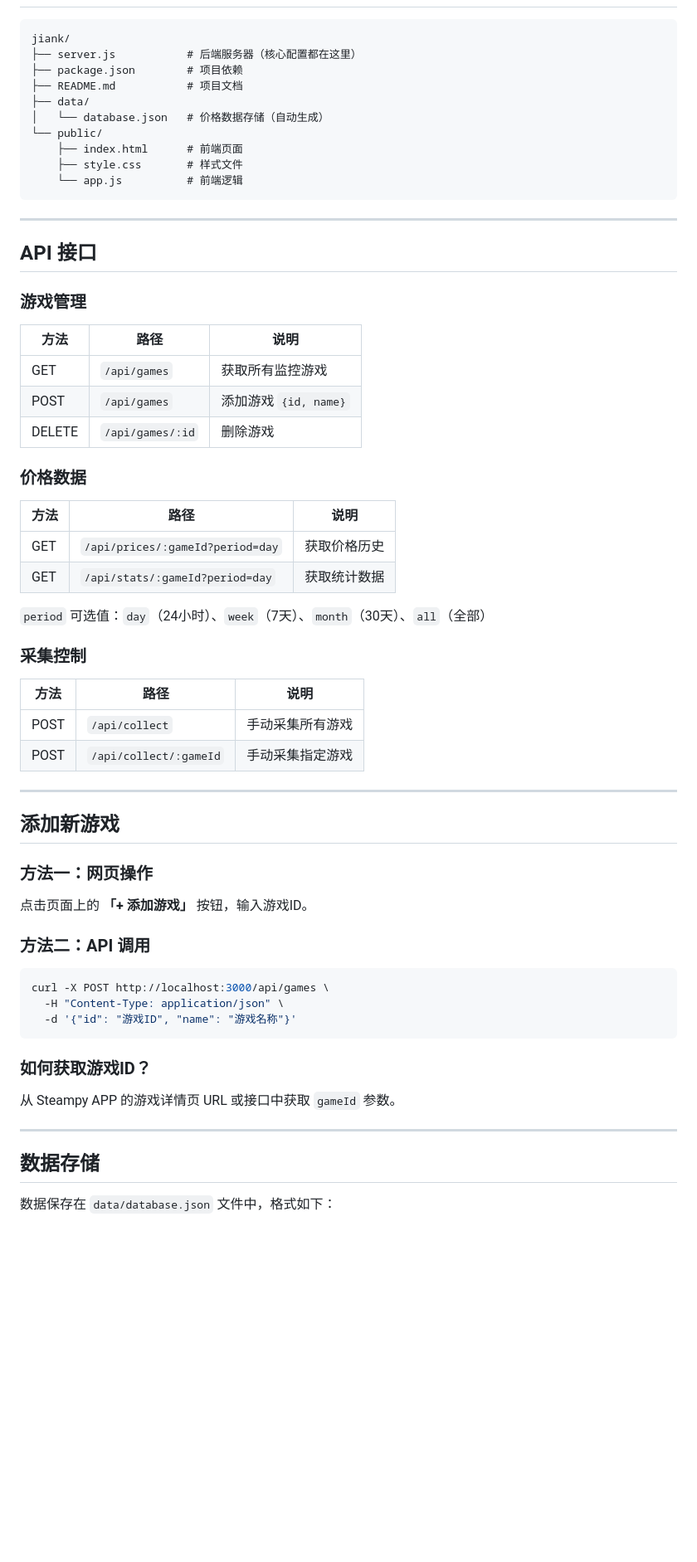
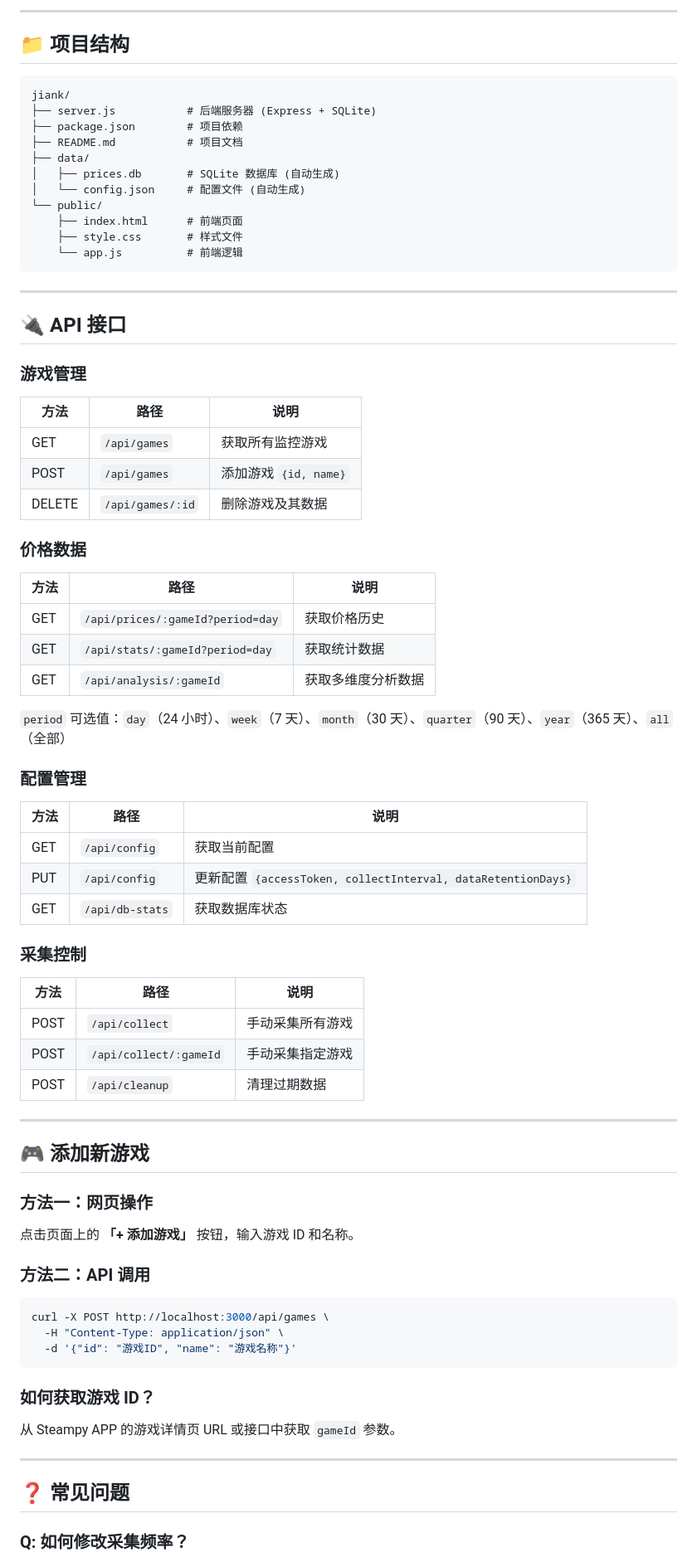
Before and after one commit to Aoki2008/steampy-price-monitor, a Markdown page: README.md, the part around one of its changes. Shown at 83% size. GitHub-like rendering; blank space fills up the shorter version.

````diff
--- a/README.md
+++ b/README.md
@@ -85,11 +82,15 @@ db.priceRecords = db.priceRecords.filter(r => r.recordedAt > thirtyDaysAgo);
+---
+
+## 📁 项目结构
 
 ```
 jiank/
-├── server.js           # 后端服务器（核心配置都在这里）
+├── server.js           # 后端服务器 (Express + SQLite)
 ├── package.json        # 项目依赖
 ├── README.md           # 项目文档
 ├── data/
-│   └── database.json   # 价格数据存储（自动生成）
+│   ├── prices.db       # SQLite 数据库 (自动生成)
+│   └── config.json     # 配置文件 (自动生成)
 └── public/
     ├── index.html      # 前端页面
     ├── style.css       # 样式文件
@@ -98,52 +99,65 @@ jiank/
 
 ---
 
-## API 接口
+## 🔌 API 接口
 
 ### 游戏管理
 
-| 方法 | 路径 | 说明 |
-|------|------|------|
-| GET | `/api/games` | 获取所有监控游戏 |
-| POST | `/api/games` | 添加游戏 `{id, name}` |
-| DELETE | `/api/games/:id` | 删除游戏 |
+| 方法   | 路径             | 说明                  |
+| ------ | ---------------- | --------------------- |
+| GET    | `/api/games`     | 获取所有监控游戏      |
+| POST   | `/api/games`     | 添加游戏 `{id, name}` |
+| DELETE | `/api/games/:id` | 删除游戏及其数据      |
 
 ### 价格数据
 
-| 方法 | 路径 | 说明 |
-|------|------|------|
-| GET | `/api/prices/:gameId?period=day` | 获取价格历史 |
-| GET | `/api/stats/:gameId?period=day` | 获取统计数据 |
+| 方法 | 路径                             | 说明               |
+| ---- | -------------------------------- | ------------------ |
+| GET  | `/api/prices/:gameId?period=day` | 获取价格历史       |
+| GET  | `/api/stats/:gameId?period=day`  | 获取统计数据       |
+| GET  | `/api/analysis/:gameId`          | 获取多维度分析数据 |
 
-`period` 可选值：`day`（24小时）、`week`（7天）、`month`（30天）、`all`（全部）
+`period` 可选值：`day`（24 小时）、`week`（7 天）、`month`（30 天）、`quarter`（90 天）、`year`（365 天）、`all`（全部）
+
+### 配置管理
+
+| 方法 | 路径            | 说明                                                         |
+| ---- | --------------- | ------------------------------------------------------------ |
+| GET  | `/api/config`   | 获取当前配置                                                 |
+| PUT  | `/api/config`   | 更新配置 `{accessToken, collectInterval, dataRetentionDays}` |
+| GET  | `/api/db-stats` | 获取数据库状态                                               |
 
 ### 采集控制
 
-| 方法 | 路径 | 说明 |
-|------|------|------|
-| POST | `/api/collect` | 手动采集所有游戏 |
+| 方法 | 路径                   | 说明             |
+| ---- | ---------------------- | ---------------- |
+| POST | `/api/collect`         | 手动采集所有游戏 |
 | POST | `/api/collect/:gameId` | 手动采集指定游戏 |
+| POST | `/api/cleanup`         | 清理过期数据     |
 
 ---
 
-## 添加新游戏
+## 🎮 添加新游戏
 
 ### 方法一：网页操作
-点击页面上的 **「+ 添加游戏」** 按钮，输入游戏ID。
+
+点击页面上的 **「+ 添加游戏」** 按钮，输入游戏 ID 和名称。
 
 ### 方法二：API 调用
+
 ```bash
 curl -X POST http://localhost:3000/api/games \
   -H "Content-Type: application/json" \
   -d '{"id": "游戏ID", "name": "游戏名称"}'
 ```
 
-### 如何获取游戏ID？
+### 如何获取游戏 ID？
+
 从 Steampy APP 的游戏详情页 URL 或接口中获取 `gameId` 参数。
 
 ---
 
-## 数据存储
+## ❓ 常见问题
 
-数据保存在 `data/database.json` 文件中，格式如下：
+### Q: 如何修改采集频率？
 
````
Also changed, not shown: other parts of README.md (+101 -100 lines).
